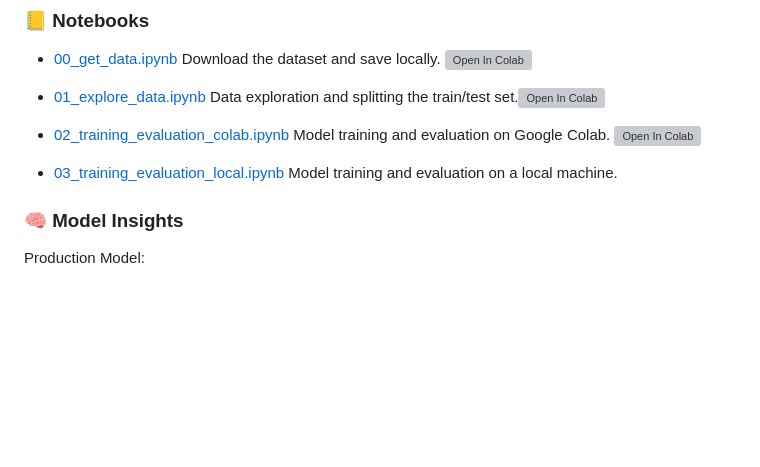
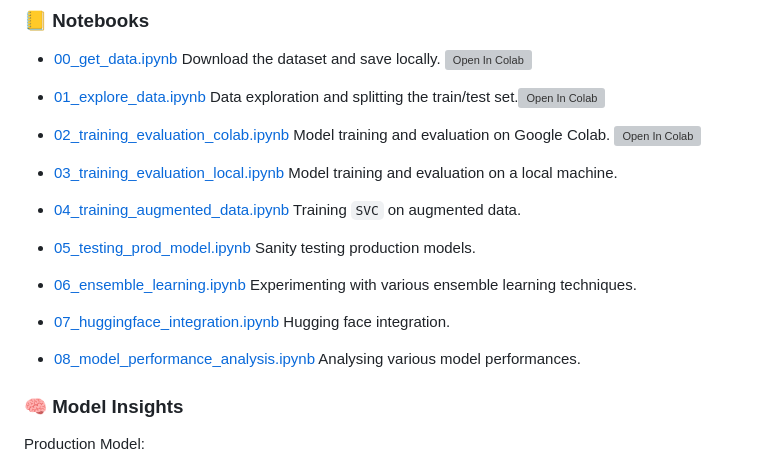
Before and after one commit to gaurangdave/mnist_digits_recognition, a Markdown page: README.md, the part around the change. GitHub-like rendering; blank space fills up the shorter version; grey boxes are pictures that could not be loaded.

Commit message:
updated README.md with various notebooks

```diff
--- a/README.md
+++ b/README.md
@@ -39,6 +39,16 @@ mnist = fetch_openml("mnist_784", as_frame=False)
 * [02_training_evaluation_colab.ipynb](https://github.com/gaurangdave/mnist_digits_recognition/blob/main/notebooks/02_training_evaluation_colab.ipynb) Model training and evaluation on Google Colab. <a href="https://colab.research.google.com/github/gaurangdave/mnist_digits_recognition/blob/main/notebooks/02_transform_data.ipynb" target="_blank"><img src="https://colab.research.google.com/assets/colab-badge.svg" alt="Open In Colab"/></a>
 
 * [03_training_evaluation_local.ipynb](https://github.com/gaurangdave/mnist_digits_recognition/blob/main/notebooks/03_training_evaluation_local.ipynb) Model training and evaluation on a local machine.
+
+* [04_training_augmented_data.ipynb](https://github.com/gaurangdave/mnist_digits_recognition/blob/main/notebooks/04_training_augmented_data.ipynb) Training `SVC` on augmented data.
+
+* [05_testing_prod_model.ipynb](https://github.com/gaurangdave/mnist_digits_recognition/blob/main/notebooks/05_testing_prod_model.ipynb) Sanity testing production models.
+
+* [06_ensemble_learning.ipynb](https://github.com/gaurangdave/mnist_digits_recognition/blob/main/notebooks/06_ensemble_learning.ipynb) Experimenting with various ensemble learning techniques.
+
+* [07_huggingface_integration.ipynb](https://github.com/gaurangdave/mnist_digits_recognition/blob/main/notebooks/07_huggingface_integration.ipynb) Hugging face integration.
+
+* [08_model_performance_analysis.ipynb](https://github.com/gaurangdave/mnist_digits_recognition/blob/main/notebooks/08_model_performance_analysis.ipynb) Analysing various model performances.
 
 ### 🧠 Model Insights
 Production Model:
```
